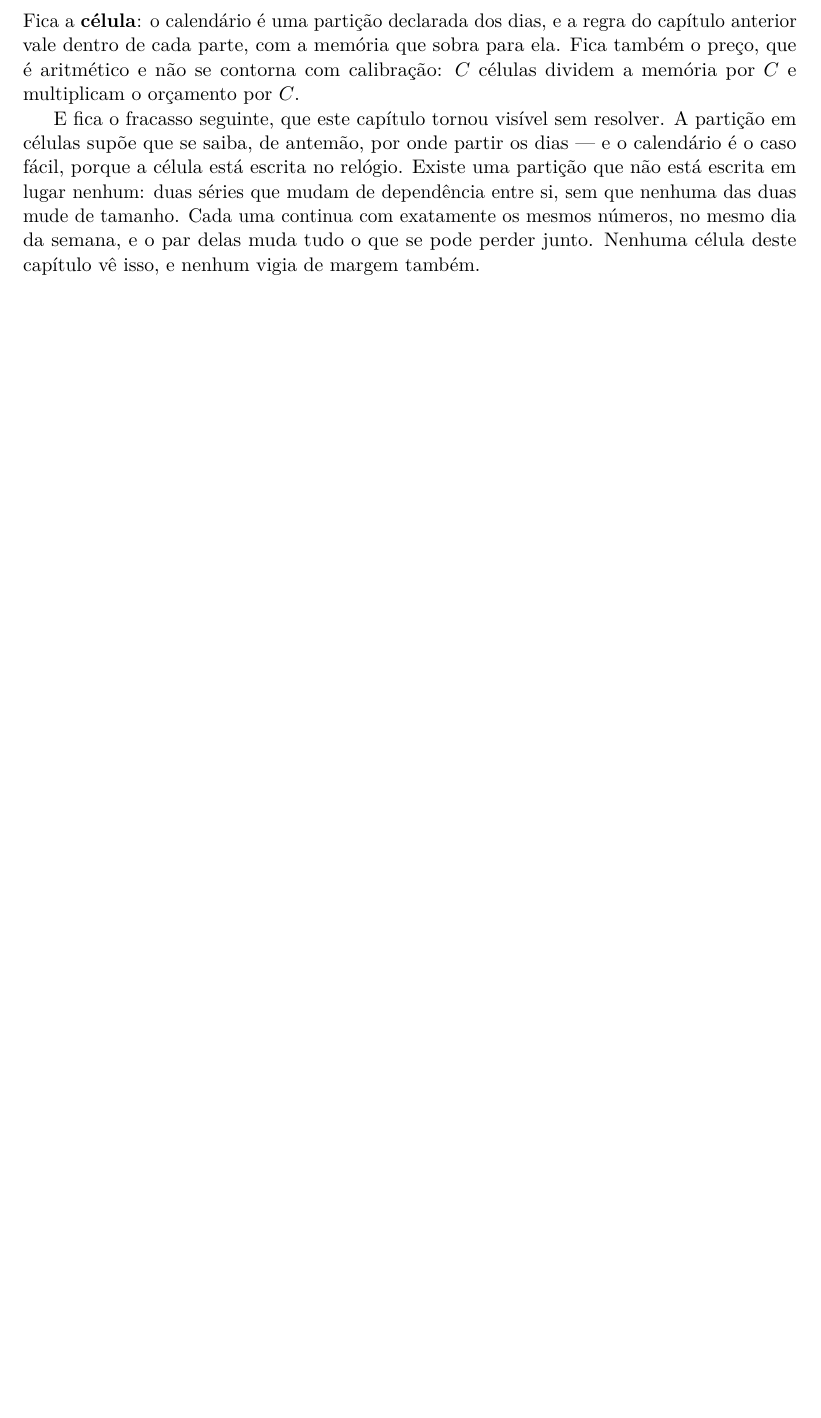
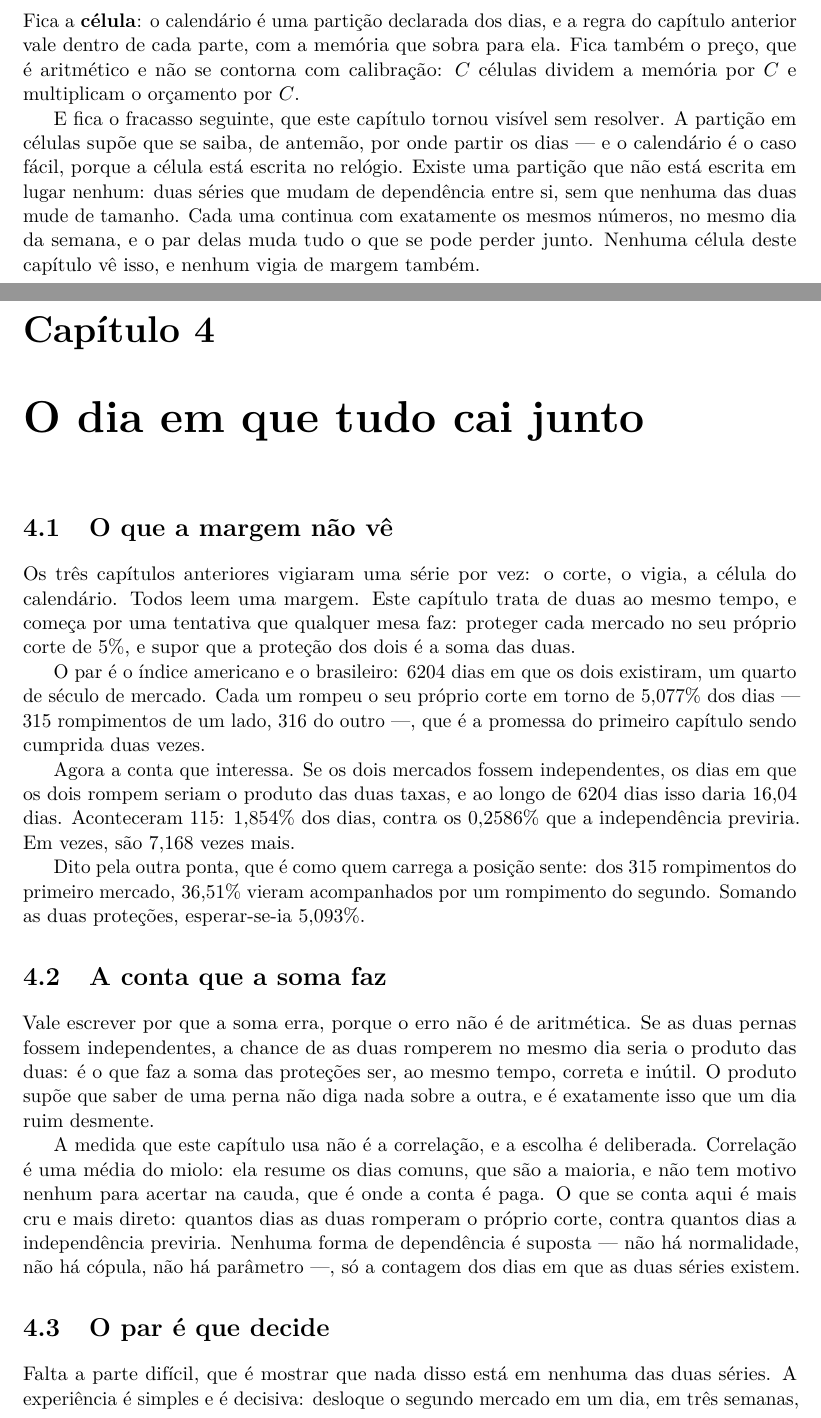
Before and after one commit to 0b3st4f3r4/k-frevo, a LaTeX thesis (livro/livro.tex, which reads livro/capitulos/04_dia_em_que_tudo_cai.tex): part of page 26 of 42 before the commit and two parts of pages 26 and 27 of 46 after it, the two joined at a grey line, cut so that both start at the same text, the shorter picture padded with empty space. The pictures show the PDF file livro/livro.pdf that the author committed with the source.

Commit message:
capitulo 4 - o dia em que tudo cai junto
Dois mercados (sp500 e ibov, 6204 dias com corte), cada um protegido no seu
proprio corte de 5%: as duas pernas rompem juntas 1,854% dos dias contra os
0,259% que a independencia preve -- 7,17 vezes mais --, e 36,5% dos rompimentos
do primeiro vem acompanhados, contra 5,093%.

- a prova de cegueira, medida e posta em tabela: deslocando so o pareamento do
  segundo mercado, a primeira perna rompe os MESMOS 315 dias em todas as linhas,
  e a razao contra a independencia cai de 7,17 para 1,43 com um dia, 1,20 com
  tres semanas, 0,67 com um ano e 0,86 com dois. A dependencia mora no par, e a
  margem nao se mexeu -- nenhum instrumento dos capitulos 2 e 3 pode ver isso.
- o controle: um par sorteado independente da 1,12x, que e o que tem de dar.
- o preco que a protecao individual nao cobre: a carteira de peso igual perde
  3,7314% no dia em que as duas rompem, contra 1,7087% no dia em que so uma
  rompe -- 2,18 vezes.
- a medida nao supoe forma de dependencia: e contagem de dias conjuntos contra
  o que a independencia previria, sem normalidade e sem copula. A escolha por
  nao usar correlacao esta escrita no capitulo: correlacao e media do miolo, e a
  conta e paga na cauda.

O fecho deixa a pergunta seguinte: 7,17 e uma media sobre vinte e seis anos, e
nao diz desde quando -- a estatistica que responde 'que conjunto ainda vale'
responde 'em que instante deixou de valer', lida ao contrario.

Portoes: --check sem digito digitado, sem comando orfao e sem numero nao
medido; livro compila em 46 paginas, sem referencia indefinida e sem rotulo
repetido.

```diff
--- /dev/null
+++ b/livro/capitulos/04_dia_em_que_tudo_cai.tex
@@ -0,0 +1,57 @@
+% =============================================================================
+% CAPÍTULO 4 — volta 1, a última forma: a dependência que a margem não vê.
+%
+% O fracasso que o abre, com número na mão: dois mercados protegidos cada um no seu corte de
+% 5% rompem juntos 7,17 vezes mais do que a independência prevê, e nenhum instrumento dos
+% capítulos 2 e 3 pode ver isso — a informação não está em nenhuma das duas séries.
+%
+% A prova de cegueira é medida: deslocando só o pareamento do segundo mercado, a primeira
+% perna rompe os MESMOS 315 dias e a razão contra a independência cai de 7,17 para 1,43.
+%
+% Medição: lab/experimentos/E05_dependencia.ipynb. Figuras: figuras/E05_dependencia_*.
+% =============================================================================
+
+\chapter{O dia em que tudo cai junto}
+\label{cap:dependencia}
+
+\section{O que a margem não vê}
+
+Os três capítulos anteriores vigiaram uma série por vez: o corte, o vigia, a célula do
+calendário. Todos leem uma margem. Este capítulo trata de duas ao mesmo tempo, e começa por uma
+tentativa que qualquer mesa faz: proteger cada mercado no seu próprio corte de
+\numPromessaPct\%, e supor que a proteção dos dois é a soma das duas.
+
+O par é o índice americano e o brasileiro: \numDependenciaDias{} dias em que os dois
+existiram, um quarto de século de mercado. Cada um rompeu o seu próprio corte em torno de
+\numDependenciaTaxaAPct\% dos dias --- \numDependenciaRompeA{} rompimentos de um lado,
+\numDependenciaRompeB{} do outro ---, que é a promessa do primeiro capítulo sendo cumprida duas
+vezes.
+
+Agora a conta que interessa. Se os dois mercados fossem independentes, os dias em que os dois
+rompem seriam o produto das duas taxas, e ao longo de \numDependenciaDias{} dias isso daria
+\numDependenciaEsperadoDias{} dias. Aconteceram \numDependenciaJuntos: \numDependenciaJuntosPct\%
+dos dias, contra os \numDependenciaEsperadoPct\% que a independência previria. Em vezes, são
+\numDependenciaExcesso{} vezes mais.
+
+Dito pela outra ponta, que é como quem carrega a posição sente: dos \numDependenciaRompeA{}
+rompimentos do primeiro mercado, \numDependenciaAcompanhadosPct\% vieram acompanhados por um
+rompimento do segundo. Somando as duas proteções, esperar-se-ia
+\numDependenciaAcompanhadosIndependentePct\%.
+
+\section{A conta que a soma faz}
+
+Vale escrever por que a soma erra, porque o erro não é de aritmética. Se as duas pernas fossem
+independentes, a chance de as duas romperem no mesmo dia seria o produto das duas: é o que faz
+a soma das proteções ser, ao mesmo tempo, correta e inútil. O produto supõe que saber de uma
+perna não diga nada sobre a outra, e é exatamente isso que um dia ruim desmente.
+
+A medida que este capítulo usa não é a correlação, e a escolha é deliberada. Correlação é uma
+média do miolo: ela resume os dias comuns, que são a maioria, e não tem motivo nenhum para
+acertar na cauda, que é onde a conta é paga. O que se conta aqui é mais cru e mais direto:
+quantos dias as duas romperam o próprio corte, contra quantos dias a independência previria.
+Nenhuma forma de dependência é suposta --- não há normalidade, não há cópula, não há parâmetro
+---, só a contagem dos dias em que as duas séries existem.
+
+\begin{figure}[htbp]
+  \centering
+  \includegraphics[width=0.82\linewidth]{figuras/E05_dependencia_1.pdf}
@@ -0,0 +62,7 @@
+  \label{fig:nuvem}
+\end{figure}
+
+\section{O par é que decide}
+
+Falta a parte difícil, que é mostrar que nada disso está em nenhuma das duas séries. A
+experiência é simples e é decisiva: desloque o segundo mercado em um dia, em três semanas, em
@@ -0,0 +73 @@
+  \centering
@@ -0,0 +88,2 @@
+  \label{tab:par}
+\end{table}
@@ -0,0 +127,2 @@
+  \centering
+  \includegraphics[width=\linewidth]{figuras/E05_dependencia_2.pdf}
@@ -0,0 +132,4 @@
+  \label{fig:par}
+\end{figure}
+
+\section{O que fica}
@@ -0,0 +140 @@
+pergunta que a soma das proteções responde errado.
```
Also changed, not shown: livro/livro.tex (+4 -0 lines), livro/livro.pdf, livro/capitulos/04_dia_em_que_tudo_cai.tex (79 more changed lines).
